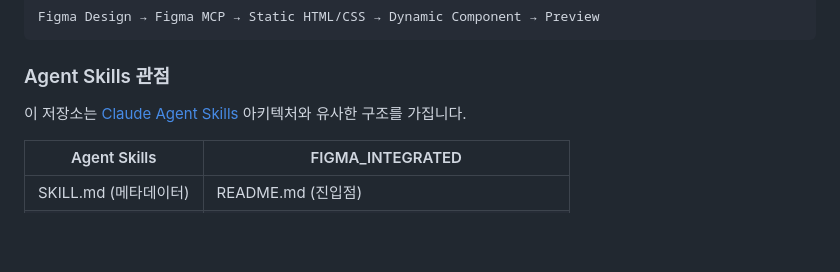
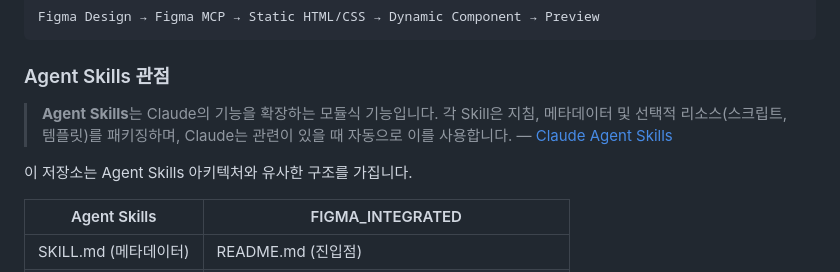
Before and after one commit to JSKIM-90/FIGMA_INTEGRATED, a Markdown page: README.md, the part around the change. GitHub-like rendering; blank space fills up the shorter version.

Commit message:
docs: Agent Skills 공식 정의 인용 추가
Anthropic 공식 문서에서 Agent Skills 정의를 blockquote로 인용하여
문서의 신뢰성 향상

🤖 Generated with [Claude Code](https://claude.com/claude-code)

Co-Authored-By: Claude Opus 4.5 <noreply@anthropic.com>

```diff
--- a/README.md
+++ b/README.md
@@ -81,7 +81,10 @@ Figma Design → Figma MCP → Static HTML/CSS → Dynamic Component → Preview
 
 ### Agent Skills 관점
 
-이 저장소는 [Claude Agent Skills](https://platform.claude.com/docs/ko/agents-and-tools/agent-skills/overview) 아키텍처와 유사한 구조를 가집니다.
+> **Agent Skills**는 Claude의 기능을 확장하는 모듈식 기능입니다. 각 Skill은 지침, 메타데이터 및 선택적 리소스(스크립트, 템플릿)를 패키징하며, Claude는 관련이 있을 때 자동으로 이를 사용합니다.
+> — [Claude Agent Skills](https://platform.claude.com/docs/ko/agents-and-tools/agent-skills/overview)
+
+이 저장소는 Agent Skills 아키텍처와 유사한 구조를 가집니다.
 
 | Agent Skills | FIGMA_INTEGRATED |
 |--------------|------------------|
```
